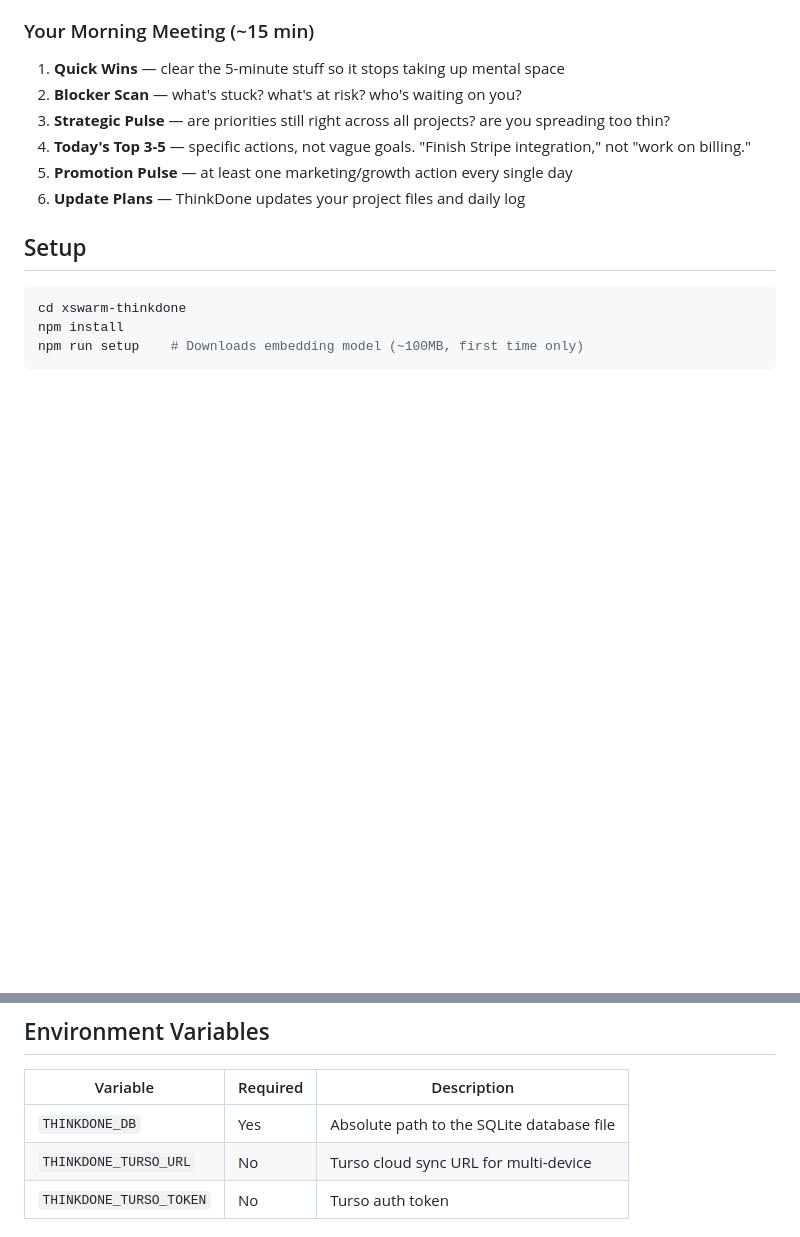
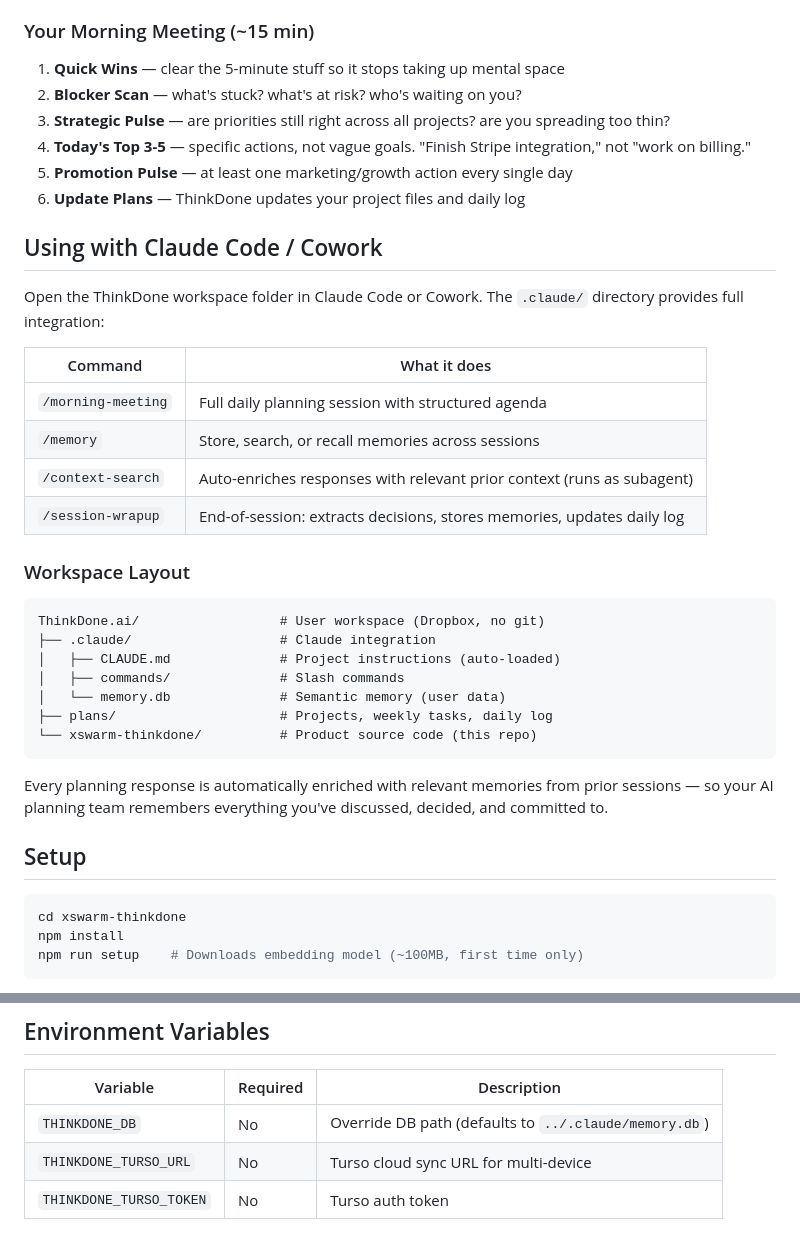
Before and after one commit to chadananda/xswarm-thinkdone, a Markdown page: README.md, 2 parts joined by grey strips. Drawn GitHub-style; blank space fills up the shorter version.

Commit message:
Add Claude Code/Cowork integration section to README
Document slash commands (/morning-meeting, /memory, /context-search,
/session-wrapup), workspace layout, and auto memory enrichment.
Fix THINKDONE_DB as optional (defaults to ../.claude/memory.db).

Co-Authored-By: Claude Opus 4.6 <noreply@anthropic.com>

````diff
--- a/README.md
+++ b/README.md
@@ -23,6 +23,31 @@ Because **done is the engine of more.** Your planning now has a team of strategi
 4. **Today's Top 3-5** — specific actions, not vague goals. "Finish Stripe integration," not "work on billing."
 5. **Promotion Pulse** — at least one marketing/growth action every single day
 6. **Update Plans** — ThinkDone updates your project files and daily log
+
+## Using with Claude Code / Cowork
+
+Open the ThinkDone workspace folder in Claude Code or Cowork. The `.claude/` directory provides full integration:
+
+| Command | What it does |
+|---------|-------------|
+| `/morning-meeting` | Full daily planning session with structured agenda |
+| `/memory` | Store, search, or recall memories across sessions |
+| `/context-search` | Auto-enriches responses with relevant prior context (runs as subagent) |
+| `/session-wrapup` | End-of-session: extracts decisions, stores memories, updates daily log |
+
+### Workspace Layout
+
+```
+ThinkDone.ai/                  # User workspace (Dropbox, no git)
+├── .claude/                   # Claude integration
+│   ├── CLAUDE.md              # Project instructions (auto-loaded)
+│   ├── commands/              # Slash commands
+│   └── memory.db              # Semantic memory (user data)
+├── plans/                     # Projects, weekly tasks, daily log
+└── xswarm-thinkdone/          # Product source code (this repo)
+```
+
+Every planning response is automatically enriched with relevant memories from prior sessions — so your AI planning team remembers everything you've discussed, decided, and committed to.
 
 ## Setup
 
@@ -67,7 +92,7 @@ memory stats                           # Health check
 
 | Variable | Required | Description |
 |----------|----------|-------------|
-| `THINKDONE_DB` | Yes | Absolute path to the SQLite database file |
+| `THINKDONE_DB` | No | Override DB path (defaults to `../.claude/memory.db`) |
 | `THINKDONE_TURSO_URL` | No | Turso cloud sync URL for multi-device |
 | `THINKDONE_TURSO_TOKEN` | No | Turso auth token |
 
````
